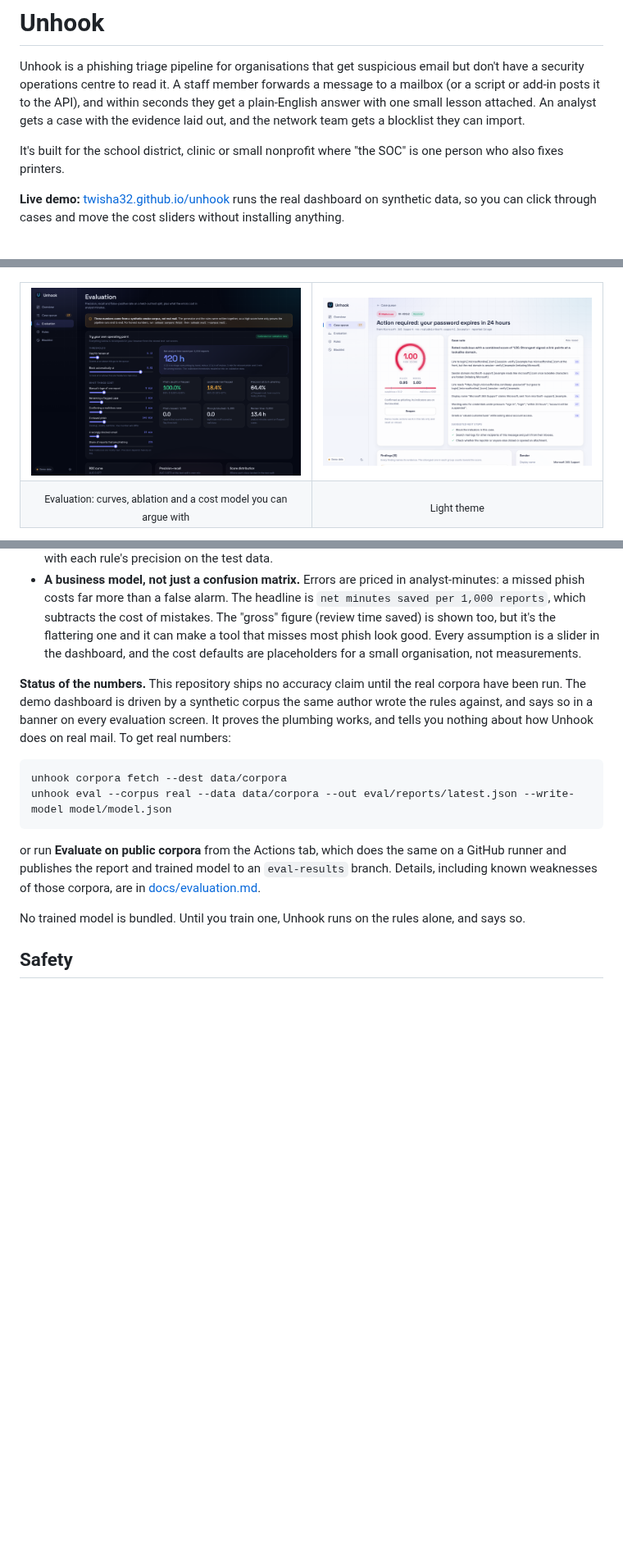
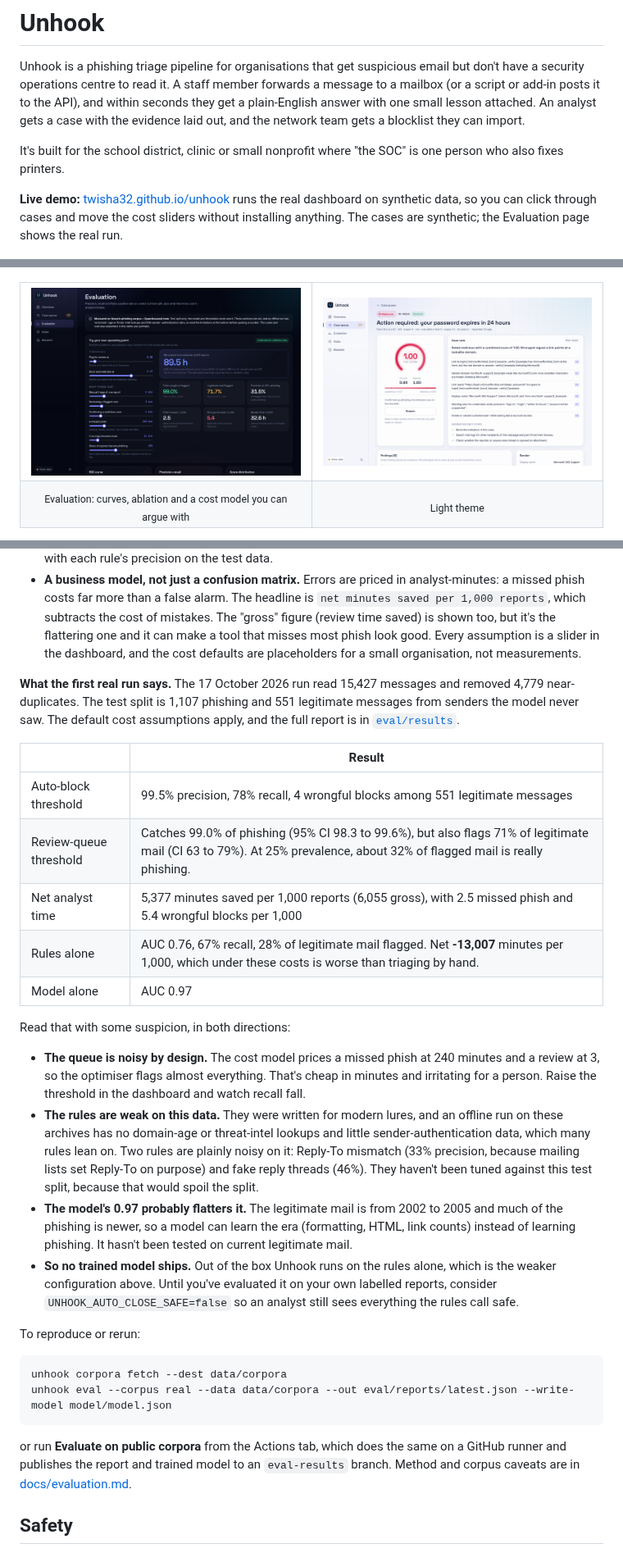
Before and after one commit to Twisha32/unhook, a Markdown page: README.md, 3 parts joined by grey strips. Shown at 82% size. Drawn GitHub-style; pictures changed too: docs/assets/screenshots/evaluation.png; blank space fills up the shorter version.

````diff
--- a/README.md
+++ b/README.md
@@ -15,7 +15,7 @@ Unhook is a phishing triage pipeline for organisations that get suspicious email
 
 It's built for the school district, clinic or small nonprofit where "the SOC" is one person who also fixes printers.
 
-**Live demo:** [twisha32.github.io/unhook](https://twisha32.github.io/unhook/) runs the real dashboard on synthetic data, so you can click through cases and move the cost sliders without installing anything.
+**Live demo:** [twisha32.github.io/unhook](https://twisha32.github.io/unhook/) runs the real dashboard on synthetic data, so you can click through cases and move the cost sliders without installing anything. The cases are synthetic; the Evaluation page shows the real run.
 
 <p align="center">
   <img src="docs/assets/screenshots/overview.png" alt="Overview dashboard" width="100%">
@@ -104,16 +104,31 @@ The evaluation harness is the part of this project I'd most like you to poke at.
 - **Ablation and per-rule precision.** Rules only, model only, and the blend are reported separately, along with each rule's precision on the test data.
 - **A business model, not just a confusion matrix.** Errors are priced in analyst-minutes: a missed phish costs far more than a false alarm. The headline is `net minutes saved per 1,000 reports`, which subtracts the cost of mistakes. The "gross" figure (review time saved) is shown too, but it's the flattering one and it can make a tool that misses most phish look good. Every assumption is a slider in the dashboard, and the cost defaults are placeholders for a small organisation, not measurements.
 
-**Status of the numbers.** This repository ships no accuracy claim until the real corpora have been run. The demo dashboard is driven by a synthetic corpus the same author wrote the rules against, and says so in a banner on every evaluation screen. It proves the plumbing works, and tells you nothing about how Unhook does on real mail. To get real numbers:
+**What the first real run says.** The 17 October 2026 run read 15,427 messages and removed 4,779 near-duplicates. The test split is 1,107 phishing and 551 legitimate messages from senders the model never saw. The default cost assumptions apply, and the full report is in [`eval/results`](eval/results/nazario-spamassassin.json).
+
+| | Result |
+|---|---|
+| Auto-block threshold | 99.5% precision, 78% recall, 4 wrongful blocks among 551 legitimate messages |
+| Review-queue threshold | Catches 99.0% of phishing (95% CI 98.3 to 99.6%), but also flags 71% of legitimate mail (CI 63 to 79%). At 25% prevalence, about 32% of flagged mail is really phishing. |
+| Net analyst time | 5,377 minutes saved per 1,000 reports (6,055 gross), with 2.5 missed phish and 5.4 wrongful blocks per 1,000 |
+| Rules alone | AUC 0.76, 67% recall, 28% of legitimate mail flagged. Net **-13,007** minutes per 1,000, which under these costs is worse than triaging by hand. |
+| Model alone | AUC 0.97 |
+
+Read that with some suspicion, in both directions:
+
+- **The queue is noisy by design.** The cost model prices a missed phish at 240 minutes and a review at 3, so the optimiser flags almost everything. That's cheap in minutes and irritating for a person. Raise the threshold in the dashboard and watch recall fall.
+- **The rules are weak on this data.** They were written for modern lures, and an offline run on these archives has no domain-age or threat-intel lookups and little sender-authentication data, which many rules lean on. Two rules are plainly noisy on it: Reply-To mismatch (33% precision, because mailing lists set Reply-To on purpose) and fake reply threads (46%). They haven't been tuned against this test split, because that would spoil the split.
+- **The model's 0.97 probably flatters it.** The legitimate mail is from 2002 to 2005 and much of the phishing is newer, so a model can learn the era (formatting, HTML, link counts) instead of learning phishing. It hasn't been tested on current legitimate mail.
+- **So no trained model ships.** Out of the box Unhook runs on the rules alone, which is the weaker configuration above. Until you've evaluated it on your own labelled reports, consider `UNHOOK_AUTO_CLOSE_SAFE=false` so an analyst still sees everything the rules call safe.
+
+To reproduce or rerun:
 
 ```bash
 unhook corpora fetch --dest data/corpora
 unhook eval --corpus real --data data/corpora --out eval/reports/latest.json --write-model model/model.json
 ```
 
-or run **Evaluate on public corpora** from the Actions tab, which does the same on a GitHub runner and publishes the report and trained model to an `eval-results` branch. Details, including known weaknesses of those corpora, are in [docs/evaluation.md](docs/evaluation.md).
-
-No trained model is bundled. Until you train one, Unhook runs on the rules alone, and says so.
+or run **Evaluate on public corpora** from the Actions tab, which does the same on a GitHub runner and publishes the report and trained model to an `eval-results` branch. Method and corpus caveats are in [docs/evaluation.md](docs/evaluation.md).
 
 ## Safety
 
````
Also changed, not shown: other parts of README.md (+4 -3 lines), docs/evaluation.md (+27 -1 lines).
